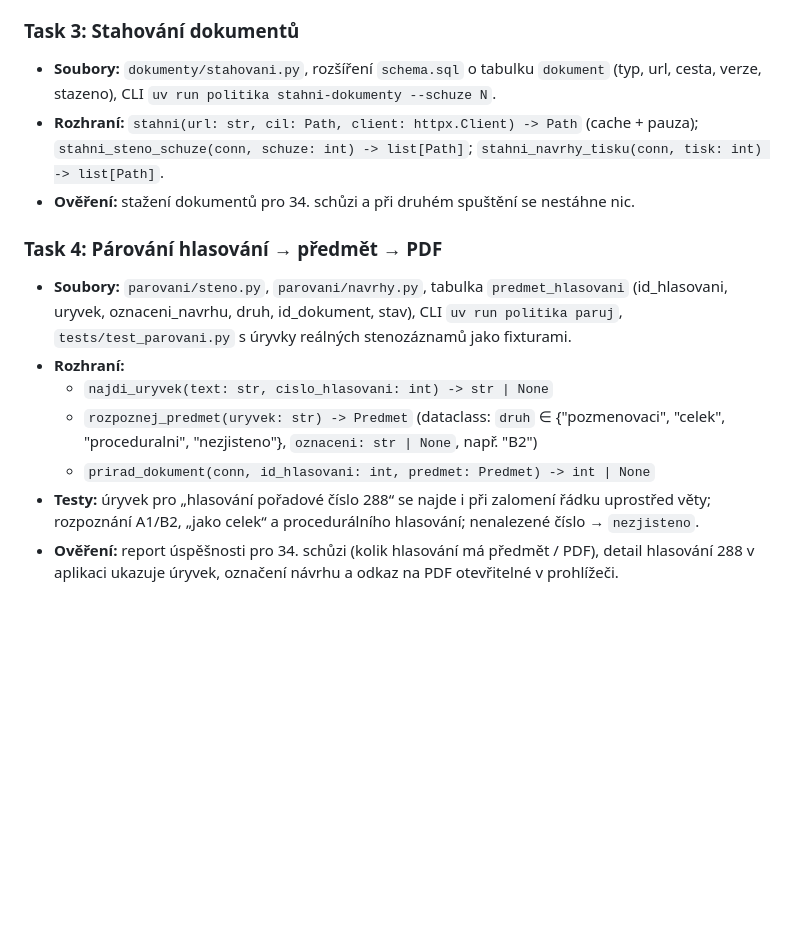
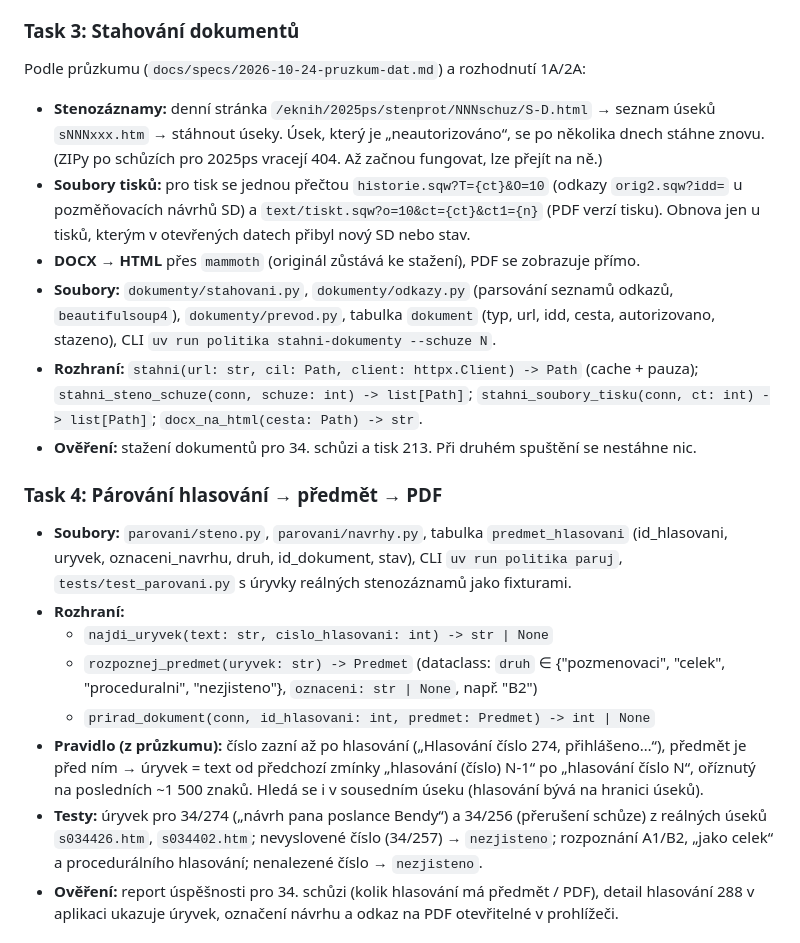
Before and after one commit to Ypsilonx/politics_review_CZ, a Markdown page: docs/plans/2026-10-24-sledovani-poslancu-v1.md, the part around the change. Rendered like a GitHub page; blank space fills up the shorter version.

Commit message:
Plán: úprava T3/T4 podle průzkumu dat
Co-Authored-By: Claude Opus 5.5 <noreply@anthropic.com>
Claude-Session: https://claude.ai/code/session_01AempPrMpbRzKSLqhEUKBWQ

```diff
--- a/docs/plans/2026-10-24-sledovani-poslancu-v1.md
+++ b/docs/plans/2026-10-24-sledovani-poslancu-v1.md
@@ -88,11 +88,21 @@ tests/
 - **Ověření:** v prohlížeči (Playwright) najdu Stržínka, otevřu hlasování 288 a vidím hlasy po klubech.
 
 ### Task 3: Stahování dokumentů
-- **Soubory:** `dokumenty/stahovani.py`, rozšíření `schema.sql` o tabulku `dokument`
-  (typ, url, cesta, verze, stazeno), CLI `uv run politika stahni-dokumenty --schuze N`.
+Podle průzkumu (`docs/specs/2026-10-24-pruzkum-dat.md`) a rozhodnutí 1A/2A:
+- **Stenozáznamy:** denní stránka `/eknih/2025ps/stenprot/NNNschuz/S-D.html` → seznam úseků
+  `sNNNxxx.htm` → stáhnout úseky. Úsek, který je „neautorizováno“, se po několika dnech stáhne znovu.
+  (ZIPy po schůzích pro 2025ps vracejí 404. Až začnou fungovat, lze přejít na ně.)
+- **Soubory tisků:** pro tisk se jednou přečtou `historie.sqw?T={ct}&O=10` (odkazy `orig2.sqw?idd=`
+  u pozměňovacích návrhů SD) a `text/tiskt.sqw?o=10&ct={ct}&ct1={n}` (PDF verzí tisku).
+  Obnova jen u tisků, kterým v otevřených datech přibyl nový SD nebo stav.
+- **DOCX → HTML** přes `mammoth` (originál zůstává ke stažení), PDF se zobrazuje přímo.
+- **Soubory:** `dokumenty/stahovani.py`, `dokumenty/odkazy.py` (parsování seznamů odkazů, `beautifulsoup4`),
+  `dokumenty/prevod.py`, tabulka `dokument` (typ, url, idd, cesta, autorizovano, stazeno),
+  CLI `uv run politika stahni-dokumenty --schuze N`.
 - **Rozhraní:** `stahni(url: str, cil: Path, client: httpx.Client) -> Path` (cache + pauza);
-  `stahni_steno_schuze(conn, schuze: int) -> list[Path]`; `stahni_navrhy_tisku(conn, tisk: int) -> list[Path]`.
-- **Ověření:** stažení dokumentů pro 34. schůzi a při druhém spuštění se nestáhne nic.
+  `stahni_steno_schuze(conn, schuze: int) -> list[Path]`; `stahni_soubory_tisku(conn, ct: int) -> list[Path]`;
+  `docx_na_html(cesta: Path) -> str`.
+- **Ověření:** stažení dokumentů pro 34. schůzi a tisk 213. Při druhém spuštění se nestáhne nic.
 
 ### Task 4: Párování hlasování → předmět → PDF
 - **Soubory:** `parovani/steno.py`, `parovani/navrhy.py`, tabulka `predmet_hlasovani`
@@ -103,7 +113,11 @@ tests/
   - `rozpoznej_predmet(uryvek: str) -> Predmet` (dataclass: `druh` ∈ {"pozmenovaci", "celek",
     "proceduralni", "nezjisteno"}, `oznaceni: str | None`, např. "B2")
   - `prirad_dokument(conn, id_hlasovani: int, predmet: Predmet) -> int | None`
-- **Testy:** úryvek pro „hlasování pořadové číslo 288“ se najde i při zalomení řádku uprostřed věty;
+- **Pravidlo (z průzkumu):** číslo zazní až po hlasování („Hlasování číslo 274, přihlášeno…“),
+  předmět je před ním → úryvek = text od předchozí zmínky „hlasování (číslo) N-1“ po „hlasování číslo N“,
+  oříznutý na posledních ~1 500 znaků. Hledá se i v sousedním úseku (hlasování bývá na hranici úseků).
+- **Testy:** úryvek pro 34/274 („návrh pana poslance Bendy“) a 34/256 (přerušení schůze) z reálných úseků
+  `s034426.htm`, `s034402.htm`; nevyslovené číslo (34/257) → `nezjisteno`;
   rozpoznání A1/B2, „jako celek“ a procedurálního hlasování; nenalezené číslo → `nezjisteno`.
 - **Ověření:** report úspěšnosti pro 34. schůzi (kolik hlasování má předmět / PDF), detail hlasování 288
   v aplikaci ukazuje úryvek, označení návrhu a odkaz na PDF otevřitelné v prohlížeči.
```
